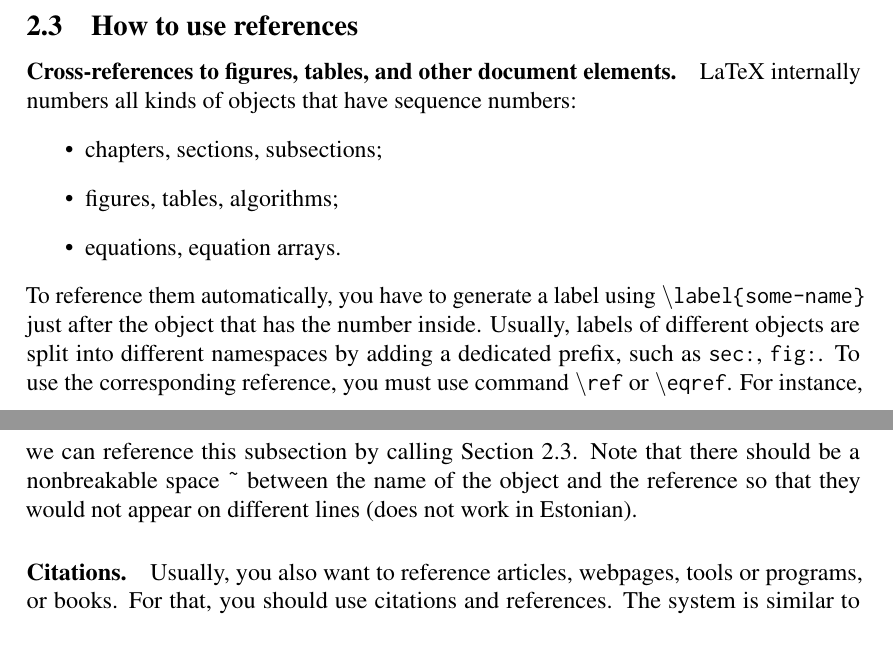
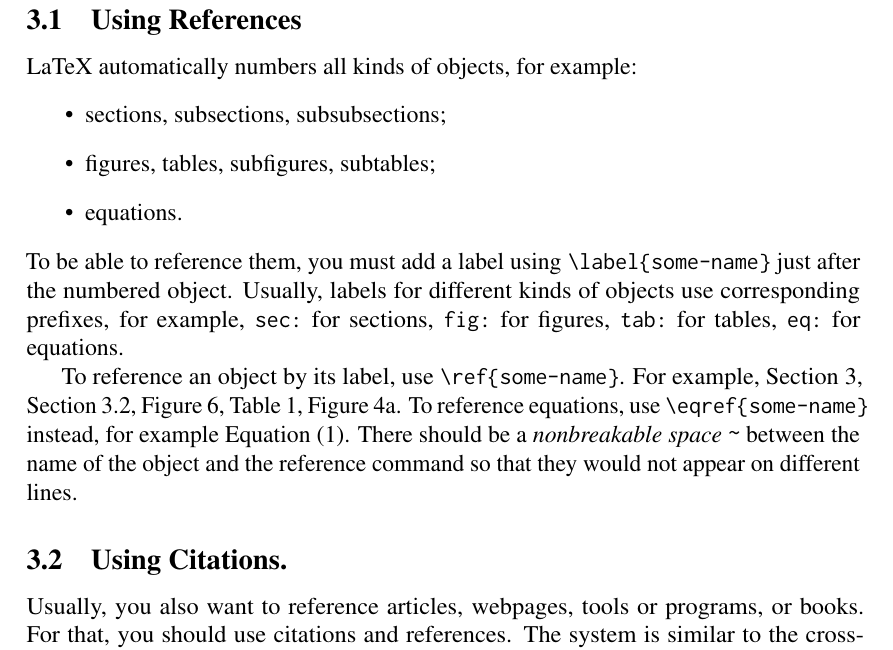
Before and after one commit to sim642/unitartucs-thesis-template, a LaTeX thesis (thesis.tex, which reads sections/references-citations.tex): two parts of pages 5 and 6 of 15 before the commit and part of page 6 of 16 after it, the two joined at a grey line, cut at the place of the change. Compiled offline with pdfLaTeX.

Commit message:
Rewrite references text

```diff
--- a/sections/section2.tex
+++ b/sections/references-citations.tex
@@ -1,22 +1,25 @@
+\section{Using References and Citations}
+\label{sec:refs-cites}
+
+\subsection{Using References}
+LaTeX automatically numbers all kinds of objects, for example:
+\begin{itemize}
+    \item sections, subsections, subsubsections;
+    \item figures, tables, subfigures, subtables;
+    \item equations.
+\end{itemize}
+To be able to reference them, you must add a label using \verb|\label{some-name}| just after the numbered object.
+Usually, labels for different kinds of objects use corresponding prefixes, for example, \verb|sec:| for sections, \verb|fig:| for figures, \verb|tab:| for tables, \verb|eq:| for equations.
+
+To reference an object by its label, use \verb|\ref{some-name}|.
+For example, Section~\ref{sec:refs-cites}, Section~\ref{sec:cites}, Figure~\ref{fig:aritmOp_revisit}, Table~\ref{tab:statements}, Figure~\ref{fig:graph}.
+To reference equations, use \verb|\eqref{some-name}| instead, for example Equation~\eqref{eq:abcd}.
+There should be a \emph{nonbreakable space} \verb|~| between the name of the object and the reference command so that they would not appear on different lines.
 
 
+\subsection{Using Citations.}
+\label{sec:cites}
 
-
-
-\subsection{How to use references} \label{sec:using_ref}
-
-\paragraph{Cross-references to figures, tables, and other document elements.}
-LaTeX  internally numbers all kinds of objects that have sequence numbers:
-\begin{itemize}
-\item chapters, sections, subsections;
-\item figures, tables, algorithms;
-\item equations, equation arrays.
-\end{itemize}
-To reference them automatically, you have to generate a label using \texttt{$\backslash$label\{some-name\}} just after the object that has the number inside. Usually, labels of different objects are split into different namespaces by adding a dedicated prefix, such as \texttt{sec:}, \texttt{fig:}. To use the corresponding reference, you must use command \texttt{$\backslash$ref} or \texttt{$\backslash$eqref}. For instance, we can reference this subsection by calling Section~\ref{sec:using_ref}. Note that there should be a nonbreakable space \texttt{\~} between the name of the object and the reference so that they would not appear on different lines (does not work in Estonian).
-
-
-
-\paragraph{Citations.}
 Usually, you also want to reference articles, webpages, tools or programs, or books. For that, you should use citations and references. The system is similar to the cross-referencing system in LaTeX. For each reference, you must assign a unique label. Again, there are many naming schemes for labels. However, as you have a short document, anything works. To reference to a particular source you must use \texttt{$\backslash$cite\{label\}} or \texttt{$\backslash$cite[page]\{label\}}.
 
 References themselves can be part of a LaTeX source file. For that, you need to define a bibliography section. However, this approach is really uncommon. It is much easier to use BibTeX to synthesise the right reference form for you. For that, you must use two commands in the LaTeX source:
```
Also changed, not shown: sections/figures.tex (+1 -0 lines), sections/other-data.tex (+1 -0 lines), thesis.tex (+1 -1 lines).
